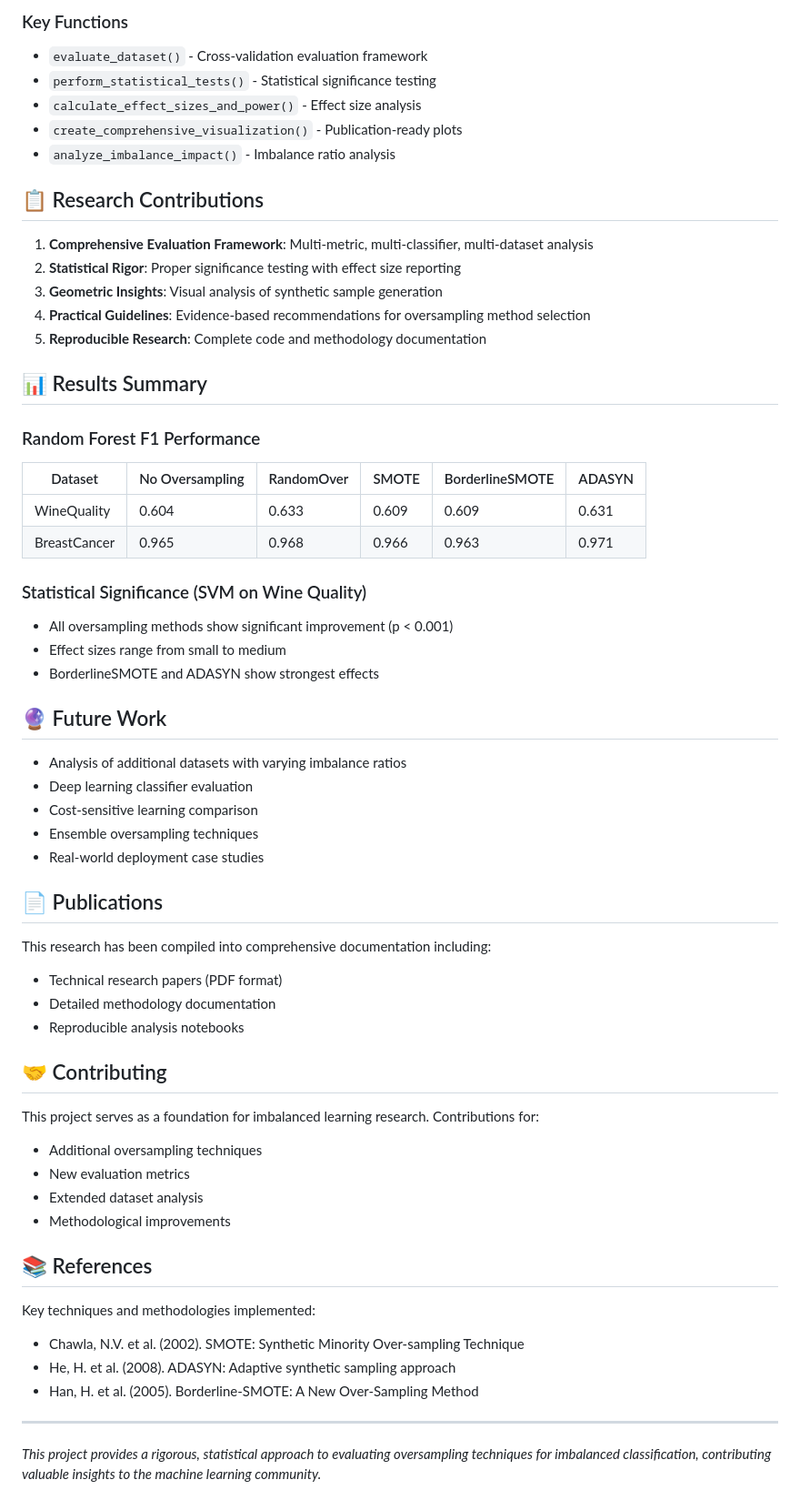
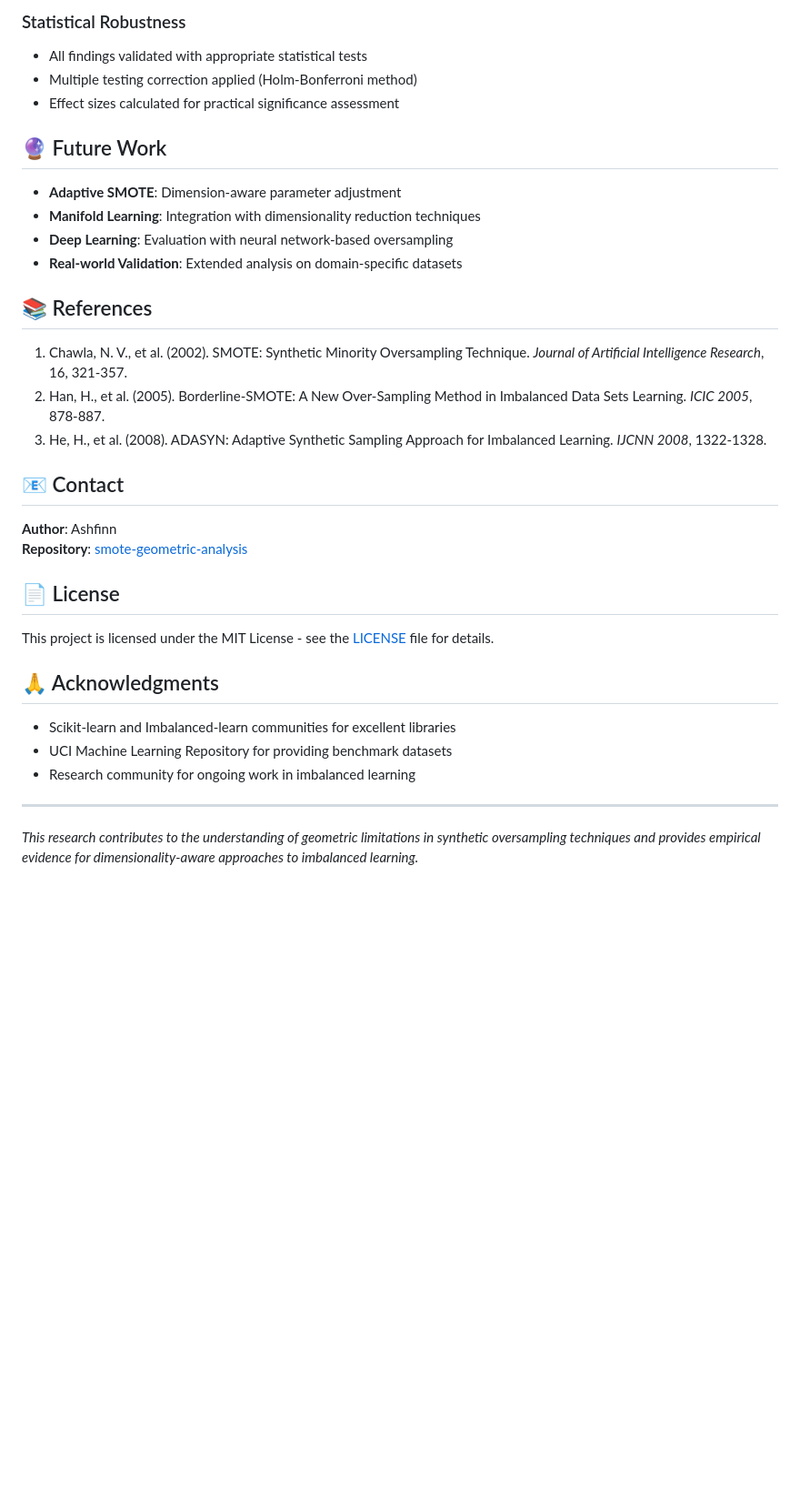
Before and after one commit to Ashfinn/geometric-dilution, a Markdown page: README.md, the part around the change printed below. Shown: that part at 91% size. Rendered like a GitHub page; blank space fills up the shorter version.

```diff
--- a/README.md
+++ b/README.md
@@ -115,61 +140,36 @@ for dataset_name in datasets.keys():
-### Key Functions
-- `evaluate_dataset()` - Cross-validation evaluation framework
-- `perform_statistical_tests()` - Statistical significance testing
-- `calculate_effect_sizes_and_power()` - Effect size analysis
-- `create_comprehensive_visualization()` - Publication-ready plots
-- `analyze_imbalance_impact()` - Imbalance ratio analysis
-
-## 📋 Research Contributions
-
-1. **Comprehensive Evaluation Framework**: Multi-metric, multi-classifier, multi-dataset analysis
-2. **Statistical Rigor**: Proper significance testing with effect size reporting
-3. **Geometric Insights**: Visual analysis of synthetic sample generation
-4. **Practical Guidelines**: Evidence-based recommendations for oversampling method selection
-5. **Reproducible Research**: Complete code and methodology documentation
-
-## 📊 Results Summary
-
-### Random Forest F1 Performance
-| Dataset | No Oversampling | RandomOver | SMOTE | BorderlineSMOTE | ADASYN |
-|---------|----------------|------------|-------|-----------------|---------|
-| WineQuality | 0.604 | 0.633 | 0.609 | 0.609 | 0.631 |
-| BreastCancer | 0.965 | 0.968 | 0.966 | 0.963 | 0.971 |
-
-### Statistical Significance (SVM on Wine Quality)
-- All oversampling methods show significant improvement (p < 0.001)
-- Effect sizes range from small to medium
-- BorderlineSMOTE and ADASYN show strongest effects
+### Statistical Robustness
+- All findings validated with appropriate statistical tests
+- Multiple testing correction applied (Holm-Bonferroni method)
+- Effect sizes calculated for practical significance assessment
 
 ## 🔮 Future Work
 
-- Analysis of additional datasets with varying imbalance ratios
-- Deep learning classifier evaluation
-- Cost-sensitive learning comparison
-- Ensemble oversampling techniques
-- Real-world deployment case studies
-
-## 📄 Publications
-
-This research has been compiled into comprehensive documentation including:
-- Technical research papers (PDF format)
-- Detailed methodology documentation
-- Reproducible analysis notebooks
-
-## 🤝 Contributing
-
-This project serves as a foundation for imbalanced learning research. Contributions for:
-- Additional oversampling techniques
-- New evaluation metrics
-- Extended dataset analysis
-- Methodological improvements
+- **Adaptive SMOTE**: Dimension-aware parameter adjustment
+- **Manifold Learning**: Integration with dimensionality reduction techniques
+- **Deep Learning**: Evaluation with neural network-based oversampling
+- **Real-world Validation**: Extended analysis on domain-specific datasets
 
 ## 📚 References
 
-Key techniques and methodologies implemented:
-- Chawla, N.V. et al. (2002). SMOTE: Synthetic Minority Over-sampling Technique
-- He, H. et al. (2008). ADASYN: Adaptive synthetic sampling approach
-- Han, H. et al. (2005). Borderline-SMOTE: A New Over-Sampling Method
+1. Chawla, N. V., et al. (2002). SMOTE: Synthetic Minority Oversampling Technique. *Journal of Artificial Intelligence Research*, 16, 321-357.
+2. Han, H., et al. (2005). Borderline-SMOTE: A New Over-Sampling Method in Imbalanced Data Sets Learning. *ICIC 2005*, 878-887.
+3. He, H., et al. (2008). ADASYN: Adaptive Synthetic Sampling Approach for Imbalanced Learning. *IJCNN 2008*, 1322-1328.
+
+## 📧 Contact
+
+**Author**: Ashfinn
+**Repository**: [smote-geometric-analysis](https://github.com/Ashfinn/smote-geometric-analysis)
+
+## 📄 License
+
+This project is licensed under the MIT License - see the [LICENSE](LICENSE) file for details.
+
+## 🙏 Acknowledgments
+
+- Scikit-learn and Imbalanced-learn communities for excellent libraries
+- UCI Machine Learning Repository for providing benchmark datasets
+- Research community for ongoing work in imbalanced learning
 
 ---
 
-*This project provides a rigorous, statistical approach to evaluating oversampling techniques for imbalanced classification, contributing valuable insights to the machine learning community.*
+*This research contributes to the understanding of geometric limitations in synthetic oversampling techniques and provides empirical evidence for dimensionality-aware approaches to imbalanced learning.*
```
Also changed, not shown: other parts of README.md (+119 -94 lines), visualizations/enhanced_f1_comparison.png (added), visualizations/statistical_significance_heatmap.png (added), visualizations/training_time_analysis.png (added), 10 other files.
